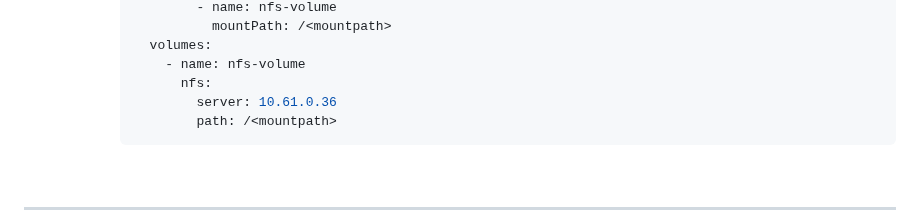
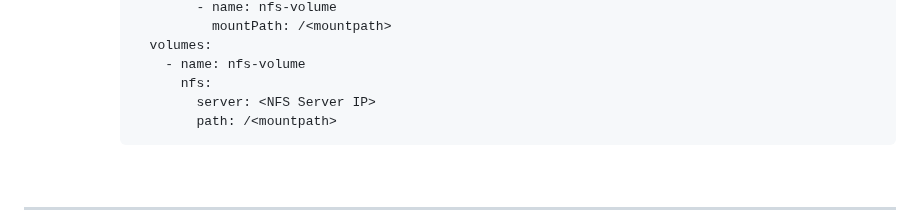
Before and after one commit to RedHatRanger/best_linux_scripts_and_commands, a Markdown page: documentation/awx/awx_configuration.md, the part around the change. Drawn GitHub-style.

````diff
--- a/documentation/awx/awx_configuration.md
+++ b/documentation/awx/awx_configuration.md
@@ -283,7 +283,7 @@
               volumes:
                 - name: nfs-volume
                   nfs:
-                    server: 10.61.0.36
+                    server: <NFS Server IP>
                     path: /<mountpath>
             ```
 <br>
````
